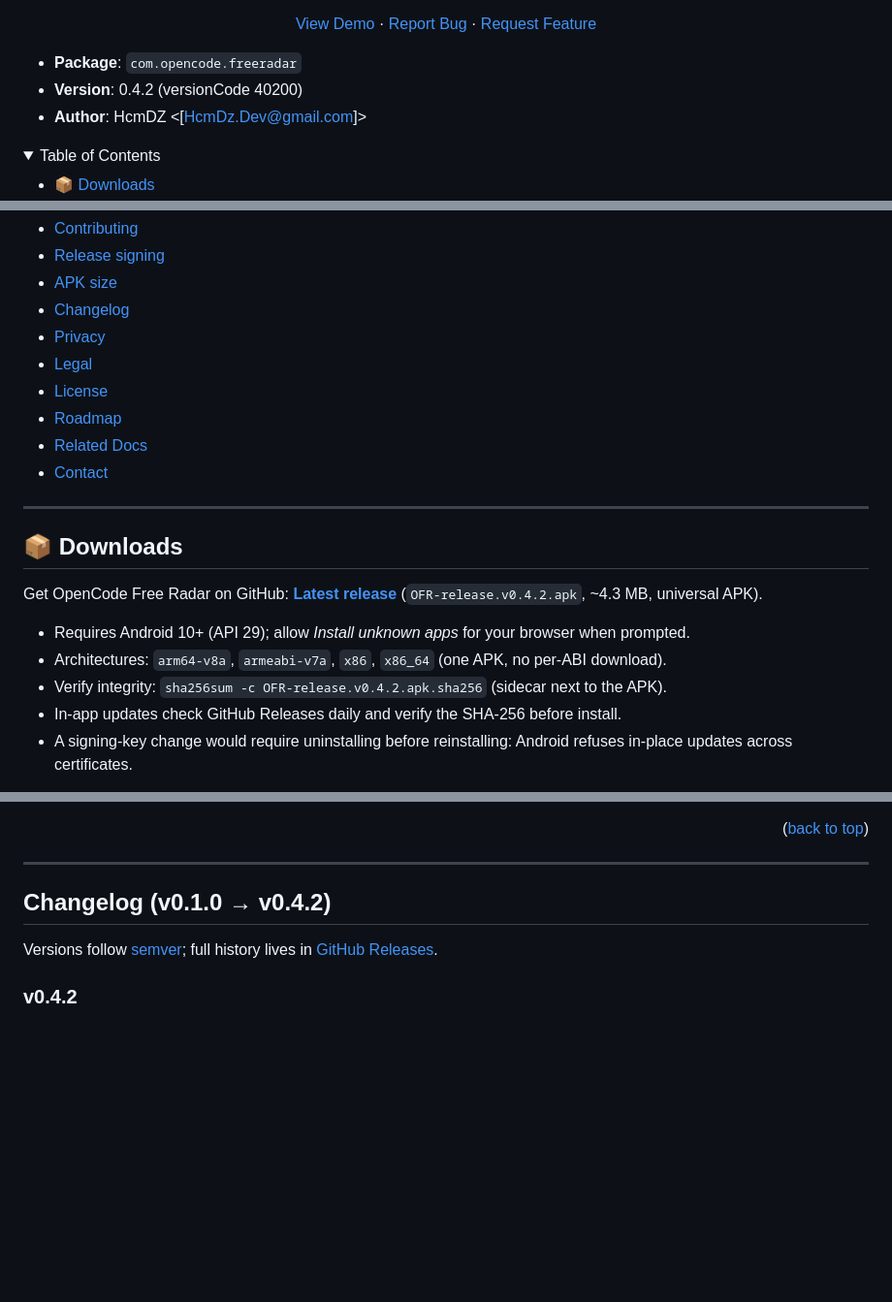
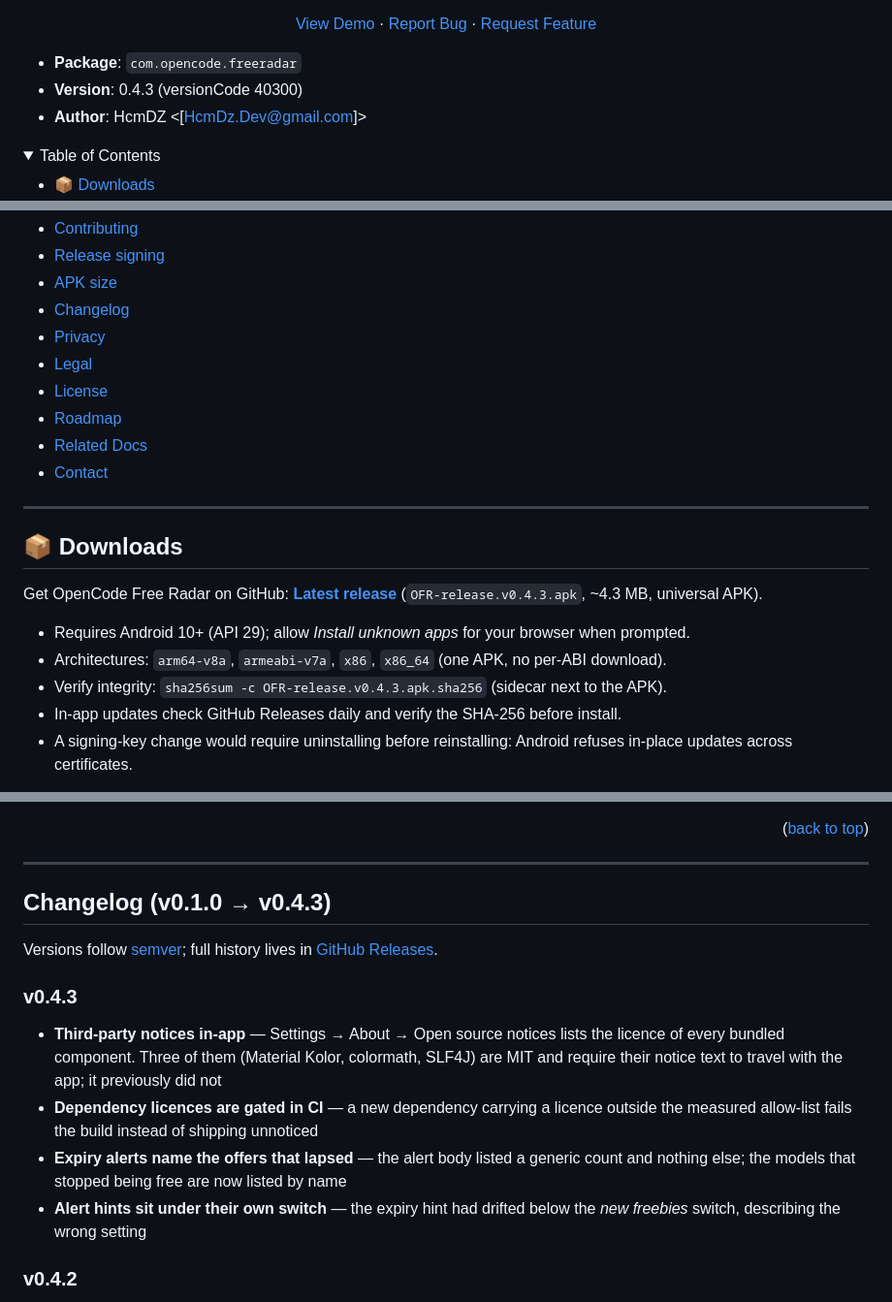
Before and after one commit to Hcmdz/OpenCode-Free-Radar, a Markdown page: README.md, 3 parts joined by grey strips. Shown at 97% size. GitHub-like rendering; folded sections open; blank space fills up the shorter version.

Commit message:
docs: prepare 0.4.3
Version 0.4.3 (versionCode 40300), release APK 4,505,515 bytes / 134
entries, signed with the same key as v0.4.2 so installs upgrade in place.

Ships the in-app third-party notices, the dependency licence gate, expiry
alerts naming the offers that lapsed, and the alert hints back under their
own switch.

```diff
--- a/README.md
+++ b/README.md
@@ -44,7 +44,7 @@ by Anomaly Innovations, Inc.
 </p>
 
 - **Package**: `com.opencode.freeradar`
-- **Version**: 0.4.2 (versionCode 40200)
+- **Version**: 0.4.3 (versionCode 40300)
 - **Author**: HcmDZ &lt;[HcmDz.Dev@gmail.com]&gt;
 
 <details>
@@ -73,11 +73,11 @@ by Anomaly Innovations, Inc.
 
 ## 📦 Downloads
 
-Get OpenCode Free Radar on GitHub: **[Latest release](https://github.com/Hcmdz/OpenCode-Free-Radar/releases/latest)** (`OFR-release.v0.4.2.apk`, ~4.3 MB, universal APK).
+Get OpenCode Free Radar on GitHub: **[Latest release](https://github.com/Hcmdz/OpenCode-Free-Radar/releases/latest)** (`OFR-release.v0.4.3.apk`, ~4.3 MB, universal APK).
 
 - Requires Android 10+ (API 29); allow *Install unknown apps* for your browser when prompted.
 - Architectures: `arm64-v8a`, `armeabi-v7a`, `x86`, `x86_64` (one APK, no per-ABI download).
-- Verify integrity: `sha256sum -c OFR-release.v0.4.2.apk.sha256` (sidecar next to the APK).
+- Verify integrity: `sha256sum -c OFR-release.v0.4.3.apk.sha256` (sidecar next to the APK).
 - In-app updates check GitHub Releases daily and verify the SHA-256 before install.
 - A signing-key change would require uninstalling before reinstalling: Android refuses in-place updates across certificates.
 
@@ -269,9 +269,16 @@ downloads.
 
 ---
 
-## Changelog (v0.1.0 → v0.4.2)
+## Changelog (v0.1.0 → v0.4.3)
 
 Versions follow [semver](https://semver.org/); full history lives in [GitHub Releases](https://github.com/Hcmdz/OpenCode-Free-Radar/releases).
+
+### v0.4.3
+
+- **Third-party notices in-app** — Settings → About → Open source notices lists the licence of every bundled component. Three of them (Material Kolor, colormath, SLF4J) are MIT and require their notice text to travel with the app; it previously did not
+- **Dependency licences are gated in CI** — a new dependency carrying a licence outside the measured allow-list fails the build instead of shipping unnoticed
+- **Expiry alerts name the offers that lapsed** — the alert body listed a generic count and nothing else; the models that stopped being free are now listed by name
+- **Alert hints sit under their own switch** — the expiry hint had drifted below the *new freebies* switch, describing the wrong setting
 
 ### v0.4.2
 
```
Also changed, not shown: other parts of README.md (+2 -2 lines).
